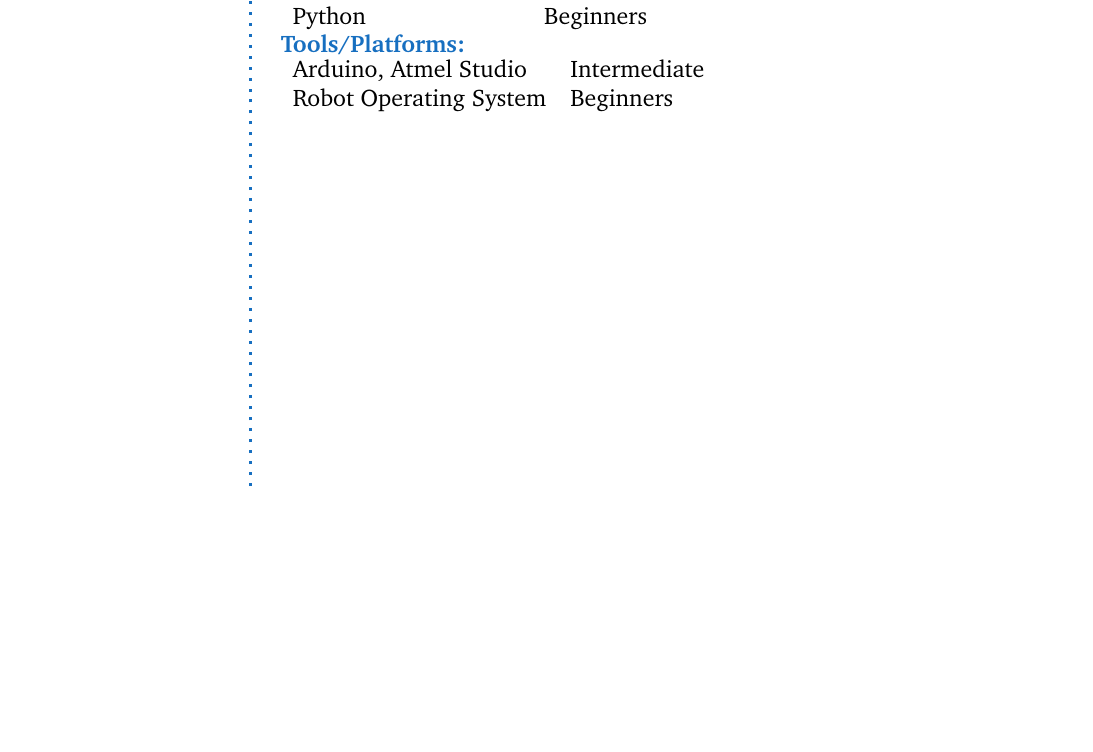
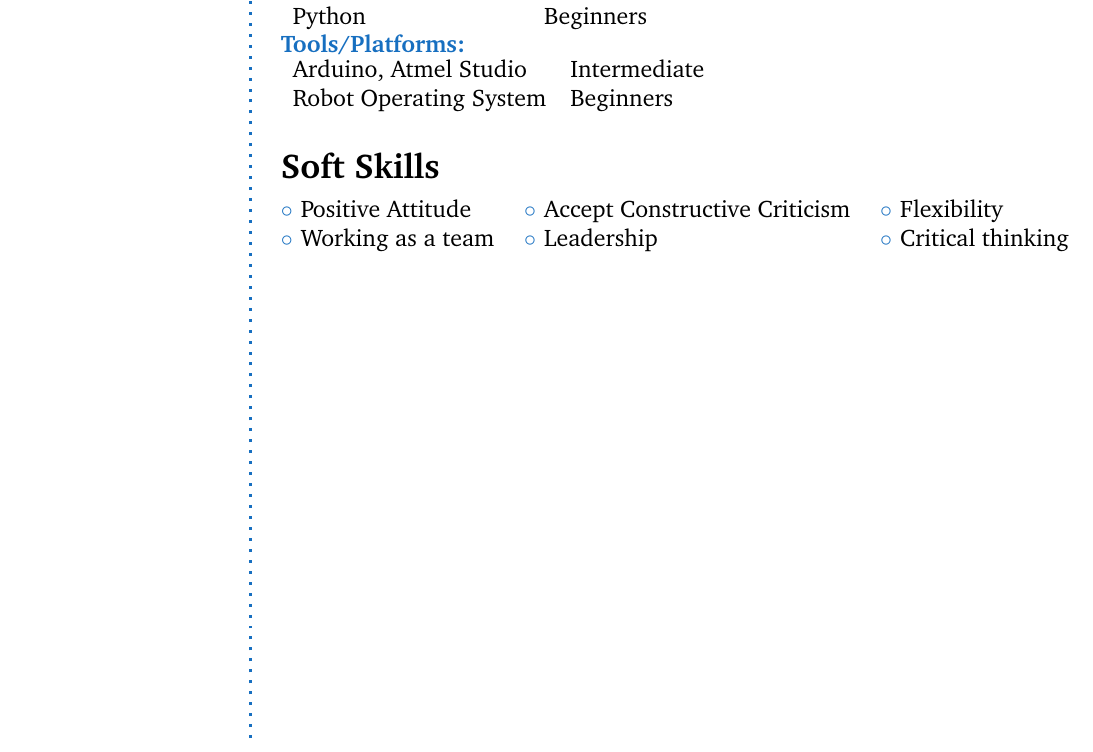
Before and after one commit to noorikashif/Kashif_Resume, a LaTeX CV (resume.tex): part of the page, cut so that both start at the same text, the shorter picture padded with empty space. Compiled offline with pdfLaTeX.

Commit message:
added soft skills

```diff
--- a/resume.tex
+++ b/resume.tex
@@ -141,5 +141,12 @@ Robot Operating System & Beginners\\
 \end{tabular}
 \Sep
 
-% Skills
+%soft skills
+\CVSection{Soft Skills}
+\begin{tabular}{@{\color{RoyalBlue}$\circ$\hspace{4pt}}l @{\hskip 15pt\color{RoyalBlue}$\circ$\hspace{4pt}} l@{\hskip 15pt\color{RoyalBlue}$\circ$\hspace{4pt}}l}
+Positive Attitude & Accept Constructive Criticism & Flexibility\\
+\vspace{10pt}
+Working as a team & Leadership & Critical thinking
+\end{tabular}
+\Sep\vspace{9pt}
 \end{document}
```
Also changed, not shown: resume.pdf, resume.tex (2 more changed lines), 2 other files.
